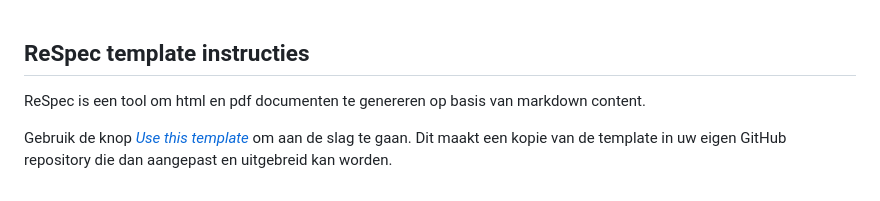
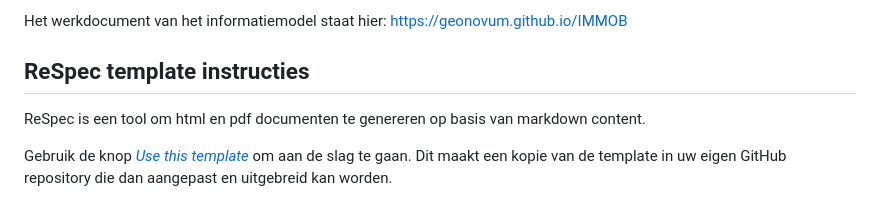
Before and after one commit to Geonovum/IMMOB, a Markdown page: README.md, the part around the change. GitHub-like rendering.

```diff
--- a/README.md
+++ b/README.md
@@ -1,4 +1,12 @@
+
+Het werkdocument van het informatiemodel staat hier:
+<https://geonovum.github.io/IMMOB>
+
 ## ReSpec template instructies
+
+
+
+
 
 ReSpec is een tool om html en pdf documenten te genereren op basis van markdown content.
 
```
